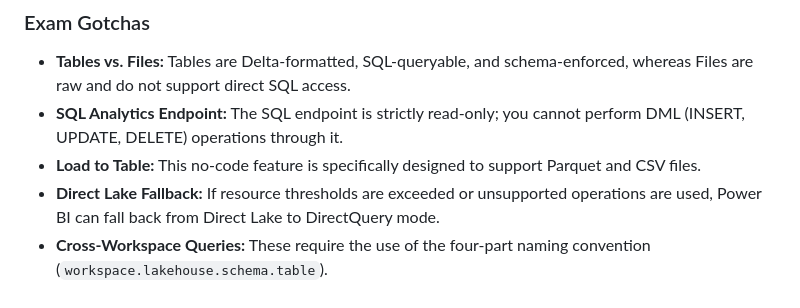
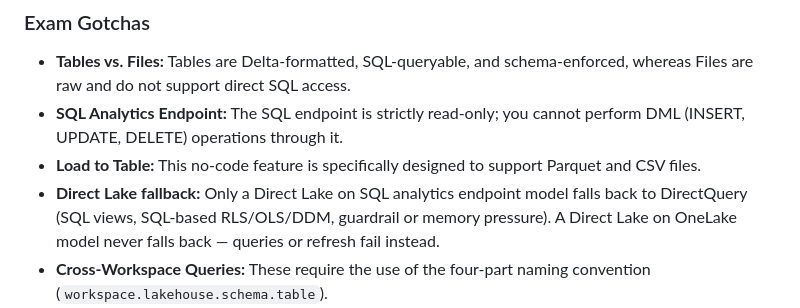
Before and after one commit to DamienBarnesAutomations/microsoft-certifications, a Markdown page: dp600/summary/M1.Summary.md, the part around the change. Rendered like a GitHub page.

```diff
--- a/dp600/summary/M1.Summary.md
+++ b/dp600/summary/M1.Summary.md
@@ -78,7 +78,7 @@ Lakehouses support schemas, with a `dbo` schema being created by default, allowi
 - **Tables vs. Files:** Tables are Delta-formatted, SQL-queryable, and schema-enforced, whereas Files are raw and do not support direct SQL access.
 - **SQL Analytics Endpoint:** The SQL endpoint is strictly read-only; you cannot perform DML (INSERT, UPDATE, DELETE) operations through it.
 - **Load to Table:** This no-code feature is specifically designed to support Parquet and CSV files.
-- **Direct Lake Fallback:** If resource thresholds are exceeded or unsupported operations are used, Power BI can fall back from Direct Lake to DirectQuery mode.
+- **Direct Lake fallback:** Only a Direct Lake on SQL analytics endpoint model falls back to DirectQuery (SQL views, SQL-based RLS/OLS/DDM, guardrail or memory pressure). A Direct Lake on OneLake model never falls back — queries or refresh fail instead.
 - **Cross-Workspace Queries:** These require the use of the four-part naming convention (`workspace.lakehouse.schema.table`).
 - **Delta Time Travel:** Delta Lake maintains a transaction log that allows querying or rolling back to previous versions of the data.
 - **Schema Shortcuts:** Map an entire schema of Delta tables from another lakehouse or ADLS Gen2 — tables appear as local tables without data movement.
```
Also changed, not shown: dp600/summary/M3.Summary.md (+6 -6 lines), dp600/summary/M5.Summary.md (+1 -1 lines).
